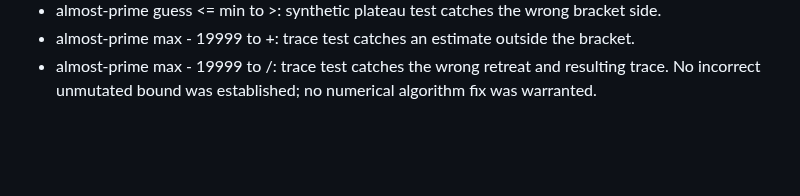
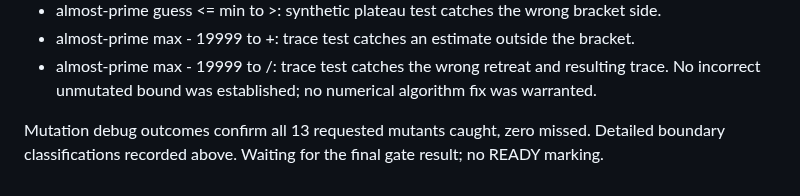
Before and after one commit to justanyone/math-prime-util, a Markdown page: docs/worker-notes/pc1-mpu-close-mutation-survivors-in-lucky-ramanujan-upper-t2247.md, the part around the change. Drawn GitHub-style; blank space fills up the shorter version.

Commit message:
wip(pc1-mpu-close-mutation-survivors-in-lucky-ramanujan-upper-t2247): interim snapshot 2026-10-21T03:58:53Z
Automatic launcher snapshot of uncommitted worker changes.

MW-Run-Class: author
MW-Round: 1
MW-Engine: codex
MW-Model: gpt-6.1-sol
MW-Size: m
MW-Effort: medium
MW-Run: pc1-mpu-close-mutation-survivors-in-lucky-ramanujan-upper-t2247-20261020-224728
MW-Host: wowbagger
MW-Base: efb550e03621
MW-Commit: 896ed63b258ad8734fc112efaeb6a634802a1b7b
MW-Rules: a7aa532dbf5e

```diff
--- a/docs/worker-notes/pc1-mpu-close-mutation-survivors-in-lucky-ramanujan-upper-t2247.md
+++ b/docs/worker-notes/pc1-mpu-close-mutation-survivors-in-lucky-ramanujan-upper-t2247.md
@@ -49,3 +49,5 @@ Boundary classification of the 13 requested cases:
 - almost-prime max - 19999 to +: trace test catches an estimate outside the bracket.
 - almost-prime max - 19999 to /: trace test catches the wrong retreat and resulting trace.
 No incorrect unmutated bound was established; no numerical algorithm fix was warranted.
+
+Mutation debug outcomes confirm all 13 requested mutants caught, zero missed. Detailed boundary classifications recorded above. Waiting for the final gate result; no READY marking.
```
